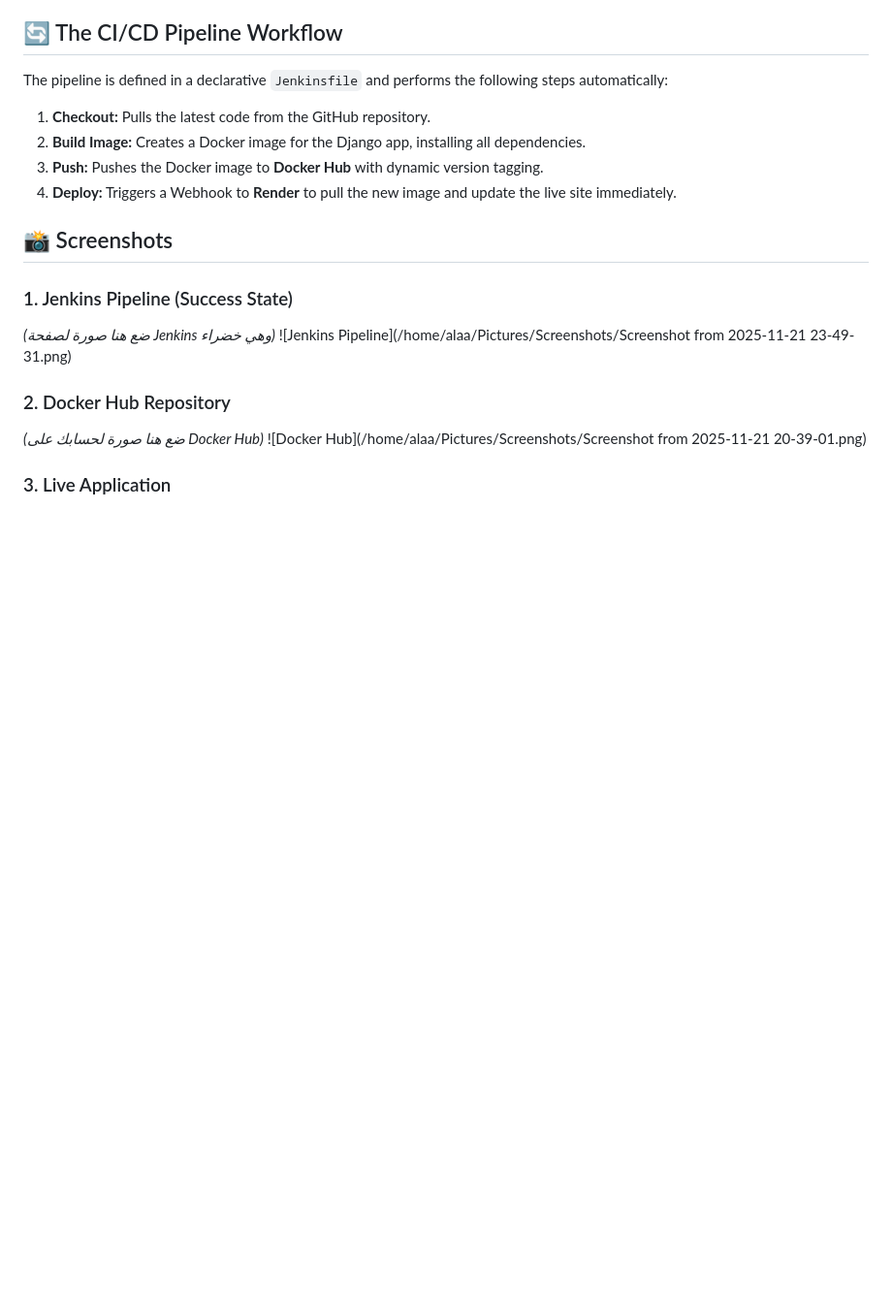
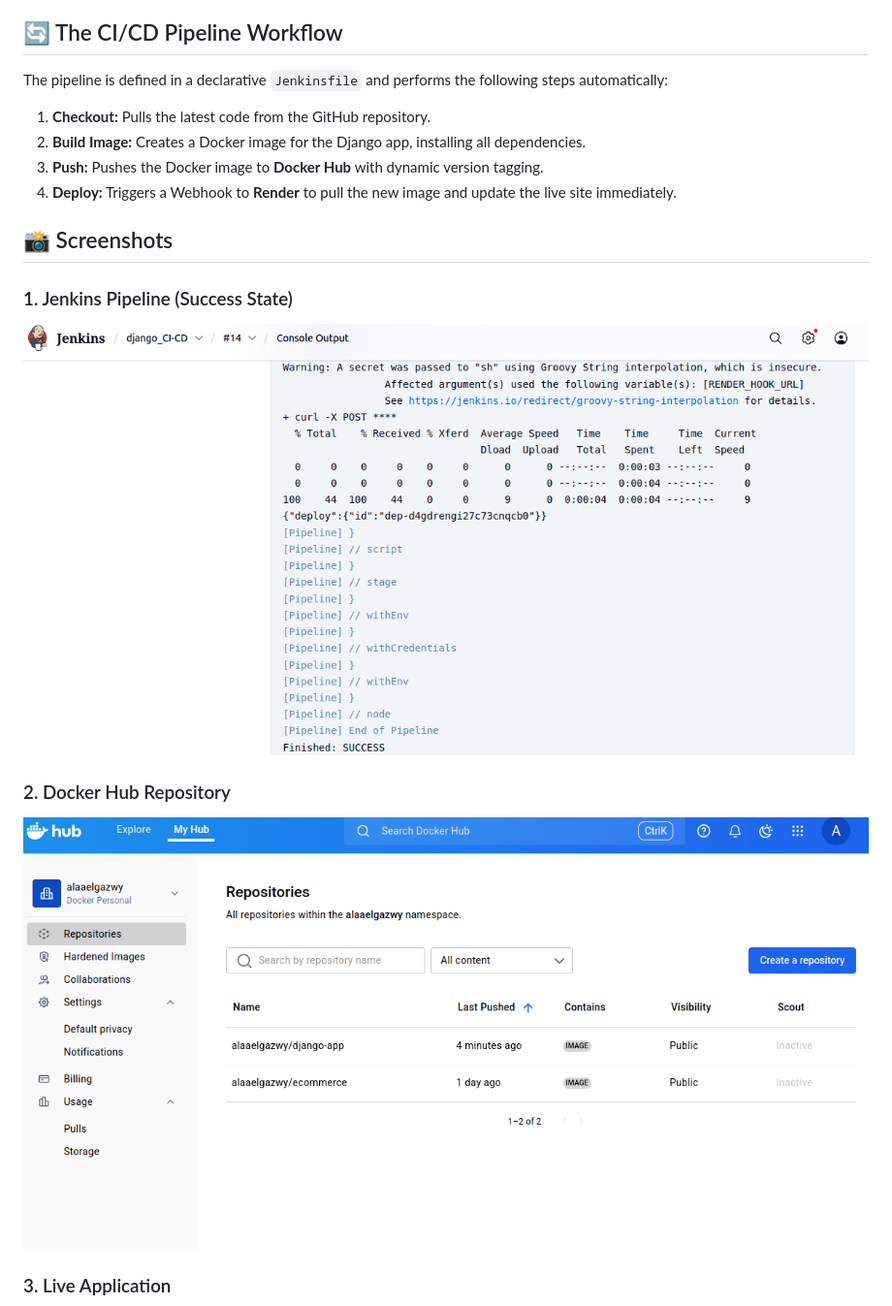
Before and after one commit to AlaaElgazwy/mini-DevOps-project-kodekloud, a Markdown page: README.md, the part around one of its changes. Shown at 97% size. Rendered like a GitHub page; pictures changed too: images/docker-hub.png (added), images/jenkins-pipline.png (added); blank space fills up the shorter version.

Commit message:
commit README

```diff
--- a/README.md
+++ b/README.md
@@ -29,11 +29,11 @@ The pipeline is defined in a declarative `Jenkinsfile` and performs the followin
 ## 📸 Screenshots
 
 ### 1. Jenkins Pipeline (Success State)
-*(ضع هنا صورة لصفحة Jenkins وهي خضراء)*
-![Jenkins Pipeline](/home/alaa/Pictures/Screenshots/Screenshot from 2025-11-21 23-49-31.png)
+
+![Jenkins Pipeline](/images/jenkins-pipline.png)
 
 ### 2. Docker Hub Repository
-*(ضع هنا صورة لحسابك على Docker Hub)*
-![Docker Hub](/home/alaa/Pictures/Screenshots/Screenshot from 2025-11-21 20-39-01.png)
+
+![Docker Hub](/images/docker-hub.png)
 
 ### 3. Live Application
```
Also changed, not shown: other parts of README.md (+5 -2 lines), images/django-app.png (added), images/render.png (added).
